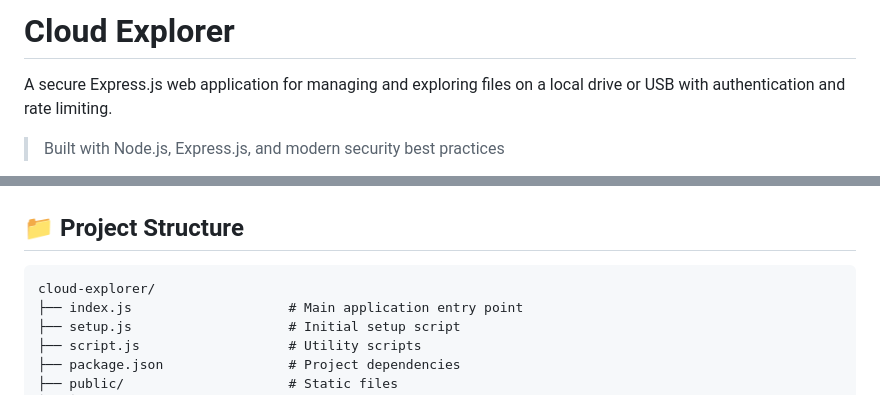
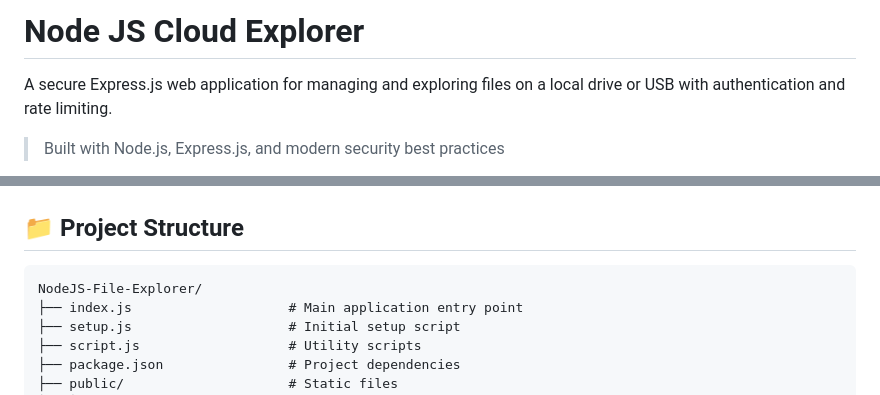
Before and after one commit to Ihavenochoised/NodeJS-File-Explorer, a Markdown page: README.md, 2 parts joined by grey strips. GitHub-like rendering.

````diff
--- a/README.md
+++ b/README.md
@@ -1,4 +1,4 @@
-# Cloud Explorer
+# Node JS Cloud Explorer
 
 A secure Express.js web application for managing and exploring files on a local drive or USB with authentication and rate limiting.
 
@@ -113,7 +115,7 @@ The application will be accessible at `https://localhost:443/` (or the port spec
 ## 📁 Project Structure
 
 ```
-cloud-explorer/
+NodeJS-File-Explorer/
 ├── index.js                    # Main application entry point
 ├── setup.js                    # Initial setup script
 ├── script.js                   # Utility scripts
````
Also changed, not shown: other parts of README.md (+26 -67 lines).
